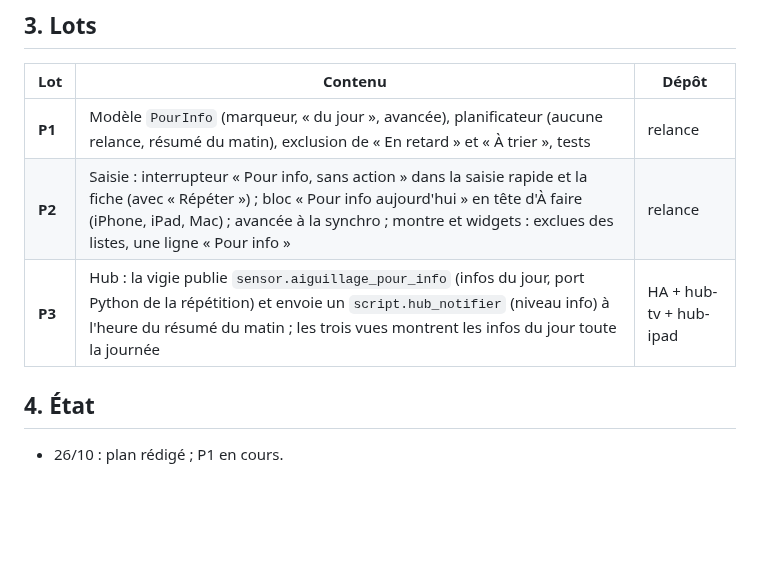
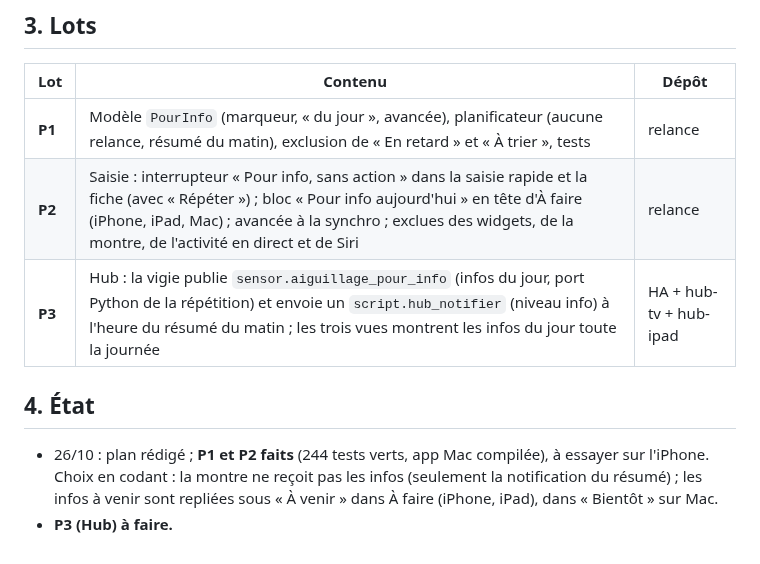
Before and after one commit to thecoachfr/relance, a Markdown page: plans/P9-P-pour-info.md, the part around the change. Drawn GitHub-style; blank space fills up the shorter version.

```diff
--- a/plans/P9-P-pour-info.md
+++ b/plans/P9-P-pour-info.md
@@ -37,9 +37,12 @@ tout rappel d'Aiguillage est une tâche qui insiste jusqu'à « Fait ». Il faut
 | Lot | Contenu | Dépôt |
 |---|---|---|
 | **P1** | Modèle `PourInfo` (marqueur, « du jour », avancée), planificateur (aucune relance, résumé du matin), exclusion de « En retard » et « À trier », tests | relance |
-| **P2** | Saisie : interrupteur « Pour info, sans action » dans la saisie rapide et la fiche (avec « Répéter ») ; bloc « Pour info aujourd'hui » en tête d'À faire (iPhone, iPad, Mac) ; avancée à la synchro ; montre et widgets : exclues des listes, une ligne « Pour info » | relance |
+| **P2** | Saisie : interrupteur « Pour info, sans action » dans la saisie rapide et la fiche (avec « Répéter ») ; bloc « Pour info aujourd'hui » en tête d'À faire (iPhone, iPad, Mac) ; avancée à la synchro ; exclues des widgets, de la montre, de l'activité en direct et de Siri | relance |
 | **P3** | Hub : la vigie publie `sensor.aiguillage_pour_info` (infos du jour, port Python de la répétition) et envoie un `script.hub_notifier` (niveau info) à l'heure du résumé du matin ; les trois vues montrent les infos du jour toute la journée | HA + hub-tv + hub-ipad |
 
 ## 4. État
 
-- 26/10 : plan rédigé ; P1 en cours.
+- 26/10 : plan rédigé ; **P1 et P2 faits** (244 tests verts, app Mac compilée), à essayer sur l'iPhone. Choix en
+  codant : la montre ne reçoit pas les infos (seulement la notification du résumé) ; les infos à venir sont
+  repliées sous « À venir » dans À faire (iPhone, iPad), dans « Bientôt » sur Mac.
+- **P3 (Hub) à faire.**
```
Also changed, not shown: SUIVI.md (+3 -0 lines), plans/P9-00-INDEX.md (+1 -0 lines).
